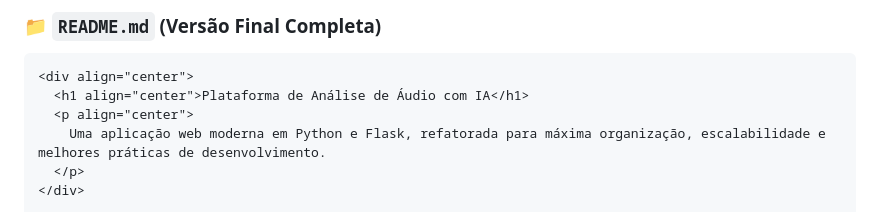
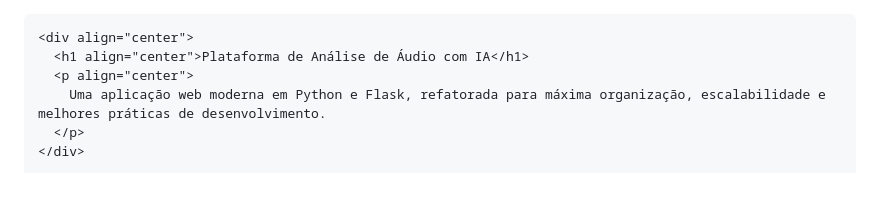
Before and after one commit to klabacher/TranscricaoGUI, a Markdown page: README.md, the part around the change. Rendered like a GitHub page; blank space fills up the shorter version.

`````diff
--- a/README.md
+++ b/README.md
@@ -1,5 +1,3 @@
-### 📁 `README.md` (Versão Final Completa)
-
 ````markdown
 <div align="center">
   <h1 align="center">Plataforma de Análise de Áudio com IA</h1>
`````
